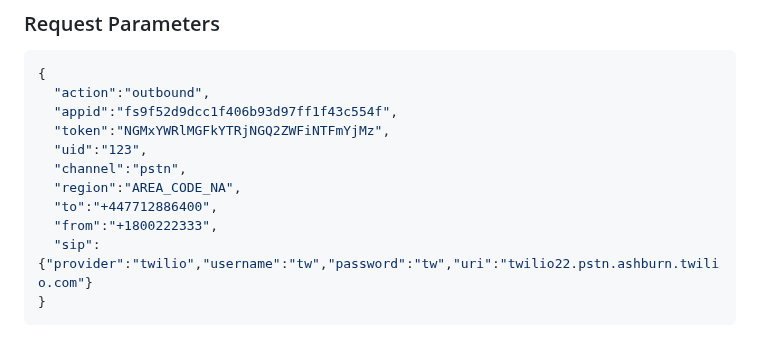
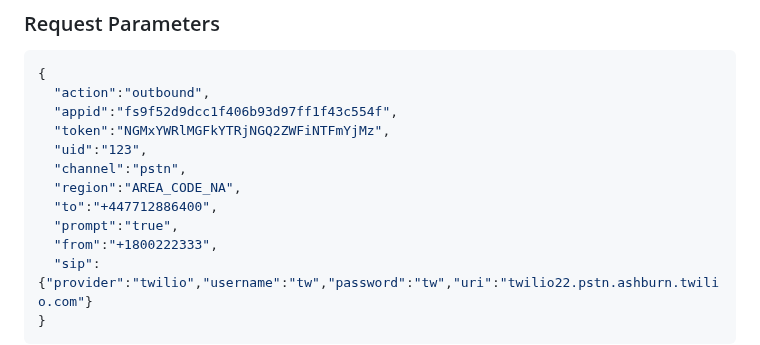
Before and after one commit to AgoraIO-Solutions/pstn-doc, a Markdown page: README.md, the part around the change. GitHub-like rendering.

```diff
--- a/README.md
+++ b/README.md
@@ -77,6 +77,7 @@ In this scenario, the end-user receives a phone call which connects them directl
   "channel":"pstn",
   "region":"AREA_CODE_NA",
   "to":"+447712886400",
+  "prompt":"true",
   "from":"+1800222333",
   "sip":{"provider":"twilio","username":"tw","password":"tw","uri":"twilio22.pstn.ashburn.twilio.com"}
 }
```
